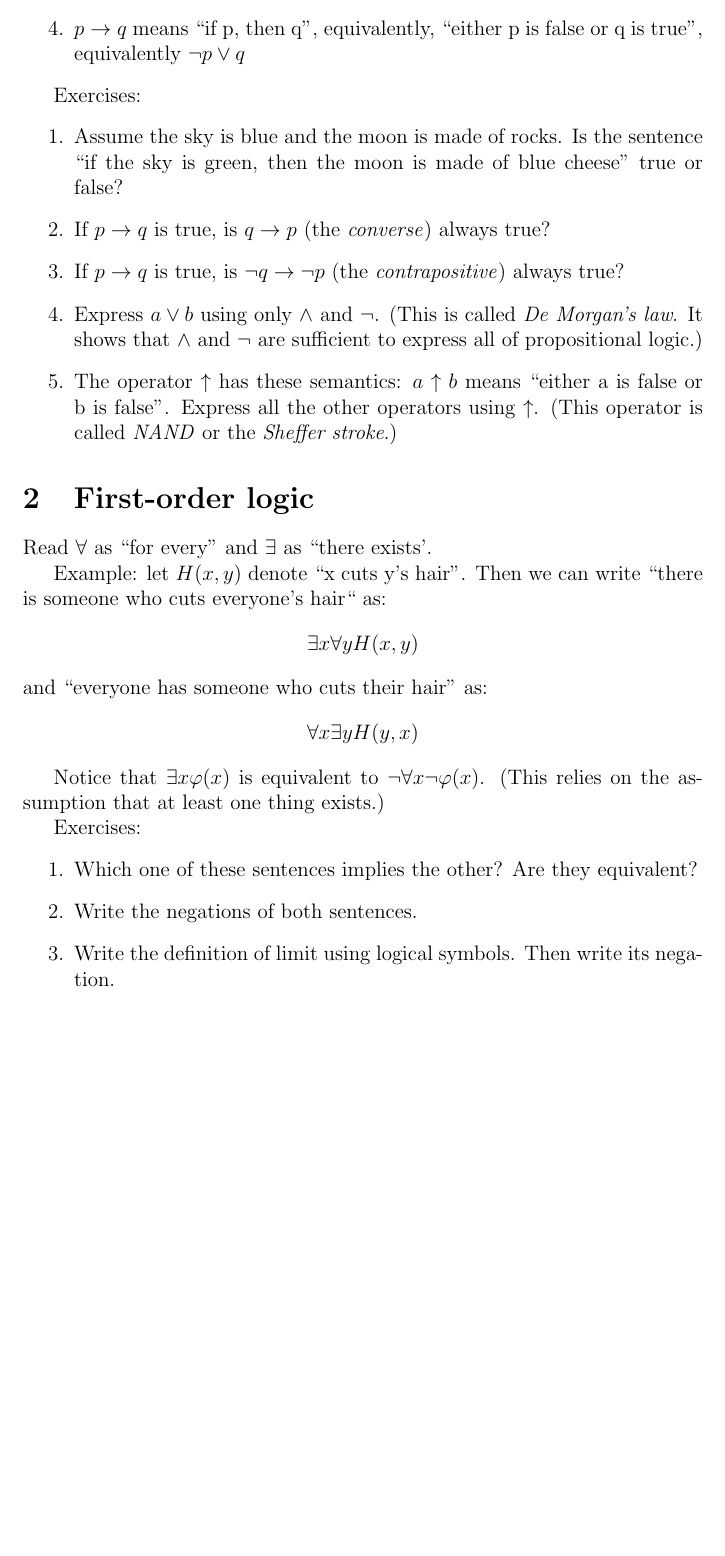
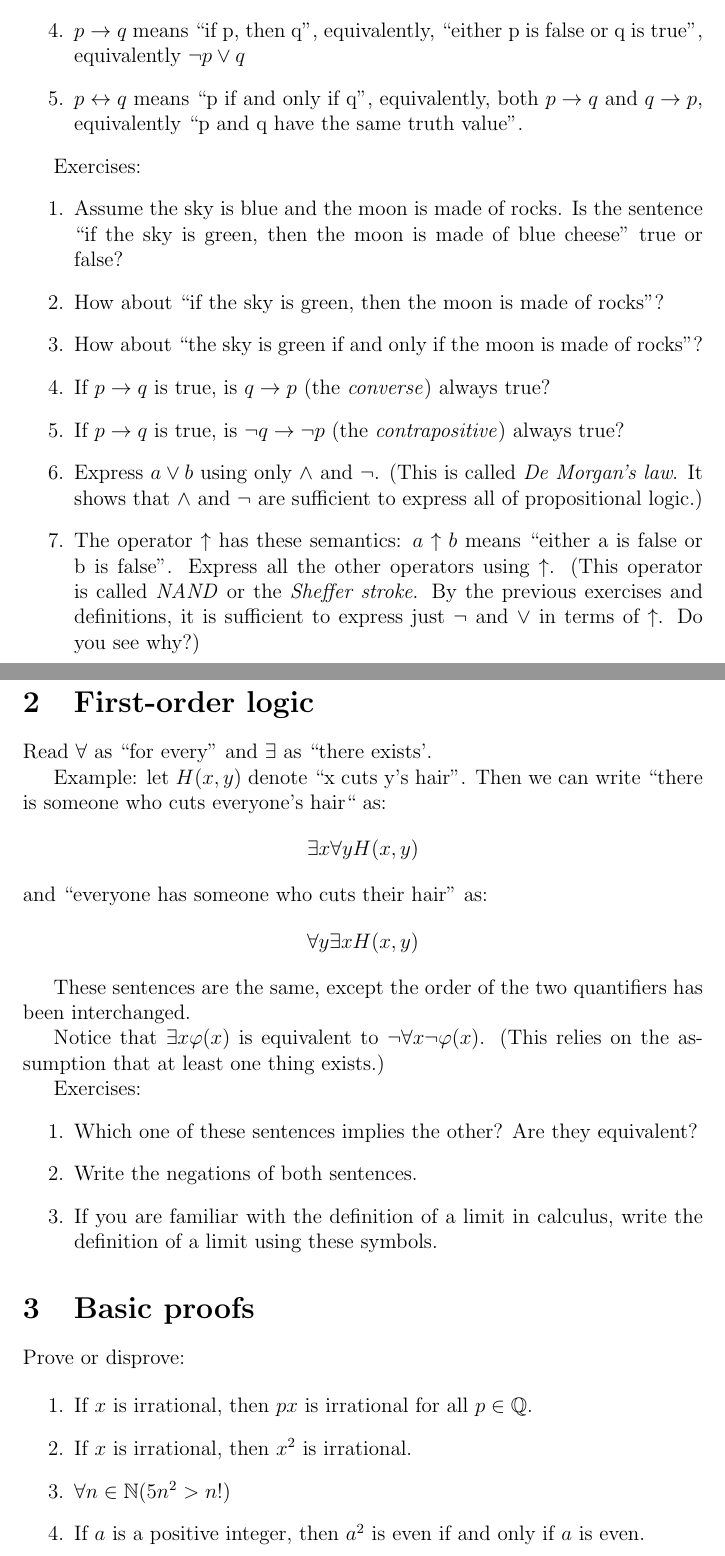
Before and after one commit to slingamn/philosophy, a LaTeX document (logic_handout/handout.tex): part of the page before the commit and two parts of pages 1 and 2 of 2 after it, the two joined at a grey line, cut so that both start at the same text, the shorter picture padded with empty space. Compiled offline with pdfLaTeX.

Commit message:
additional material for the logic handout

```diff
--- a/logic_handout/handout.tex
+++ b/logic_handout/handout.tex
@@ -37,6 +44,8 @@ $\lor$ means ``or'' ($a \lor b$ is ``a or b is true'', i.e., ``at least one of a
 $\neg$ means ``not'' ($\neg a$ is ``a is not true'')
 \item
 $p \implies q$ means ``if p, then q'', equivalently, ``either p is false or q is true'', equivalently $\neg p \lor q$
+\item
+$p \leftrightarrow q$ means ``p if and only if q'', equivalently, both $p \implies q$ and $q \implies p$, equivalently ``p and q have the same truth value''.
 \end{enumerate}
 
 Exercises:
@@ -44,11 +53,15 @@ Exercises:
 \item
 Assume the sky is blue and the moon is made of rocks. Is the sentence ``if the sky is green, then the moon is made of blue cheese'' true or false?
 \item
+How about ``if the sky is green, then the moon is made of rocks''?
+\item
+How about ``the sky is green if and only if the moon is made of rocks''?
+\item
 If $p \implies q$ is true, is $q \implies p$ (the \emph{converse}) always true?
 \item
 If $p \implies q$ is true, is $\neg q \implies \neg p$ (the \emph{contrapositive}) always true?
 \item
 Express $a \lor b$ using only $\land$ and $\neg$. (This is called \emph{De Morgan's law}. It shows that $\land$ and $\neg$ are sufficient to express all of propositional logic.)
 \item
-The operator $\uparrow$ has these semantics: $a \uparrow b$ means ``either a is false or b is false''. Express all the other operators using $\uparrow$. (This operator is called \emph{NAND} or the \emph{Sheffer stroke}.)
+The operator $\uparrow$ has these semantics: $a \uparrow b$ means ``either a is false or b is false''. Express all the other operators using $\uparrow$. (This operator is called \emph{NAND} or the \emph{Sheffer stroke}. By the previous exercises and definitions, it is sufficient to express just $\neg$ and $\lor$ in terms of $\uparrow$. Do you see why?)
 \end{enumerate}
@@ -59,7 +74,9 @@ Read $\forall$ as ``for every'' and $\exists$ as ``there exists'.
 Example: let $H(x, y)$ denote ``x cuts y's hair''. Then we can write ``there is someone who cuts everyone's hair`` as:
 $$\exists x \forall y H(x, y)$$
 and ``everyone has someone who cuts their hair'' as:
-$$\forall x \exists y H(y, x)$$
+$$\forall y \exists x H(x, y)$$
+
+These sentences are the same, except the order of the two quantifiers has been interchanged.
 
 Notice that $\exists x \phi(x)$ is equivalent to $\neg \forall x \neg \phi(x)$. (This relies on the assumption that at least one thing exists.)
 
@@ -70,6 +87,20 @@ Which one of these sentences implies the other? Are they equivalent?
 \item
 Write the negations of both sentences.
 \item
-Write the definition of limit using logical symbols. Then write its negation.
+If you are familiar with the definition of a limit in calculus, write the definition of a limit using these symbols.
+\end{enumerate}
+
+\section{Basic proofs}
+Prove or disprove:
+
+\begin{enumerate}
+\item
+If $x$ is irrational, then $px$ is irrational for all $p \in \mathbb{Q}$.
+\item
+If $x$ is irrational, then $x^2$ is irrational.
+\item
+$\forall n \in \mathbb{N} (5n^2 > n!)$
+\item
+If $a$ is a positive integer, then $a^2$ is even if and only if $a$ is even.
 \end{enumerate}
 \end{document}
```
Also changed, not shown: logic_handout/handout.tex (13 more changed lines).
